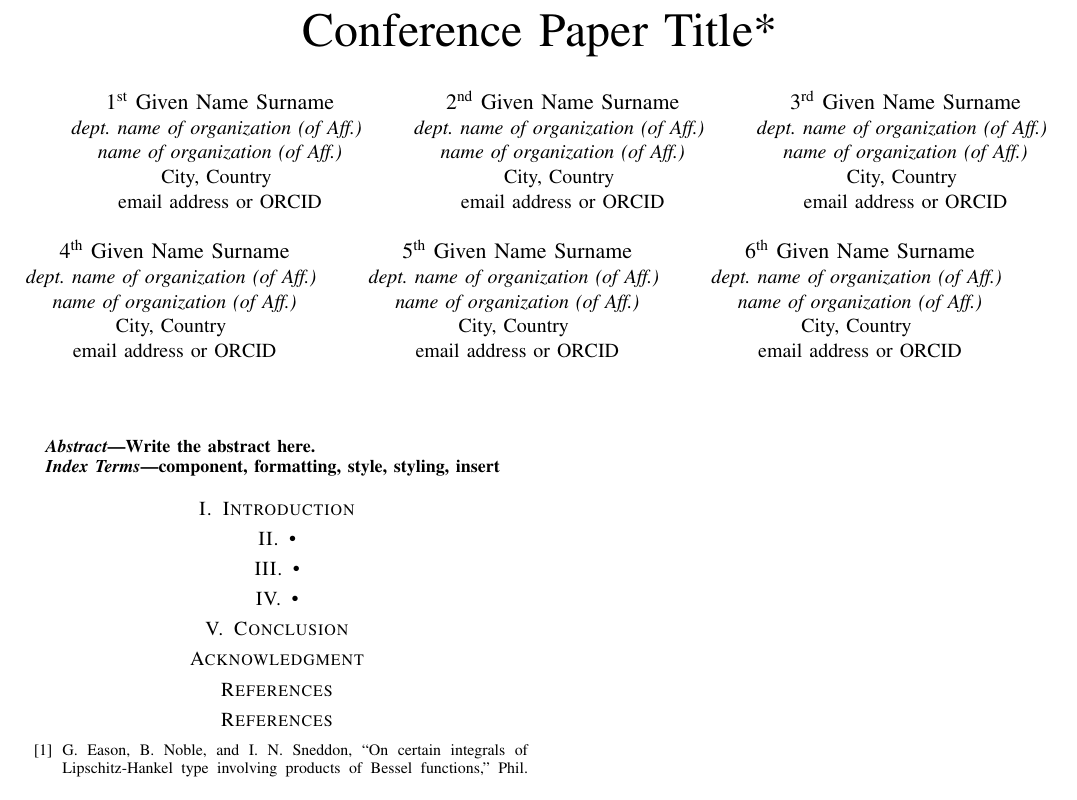
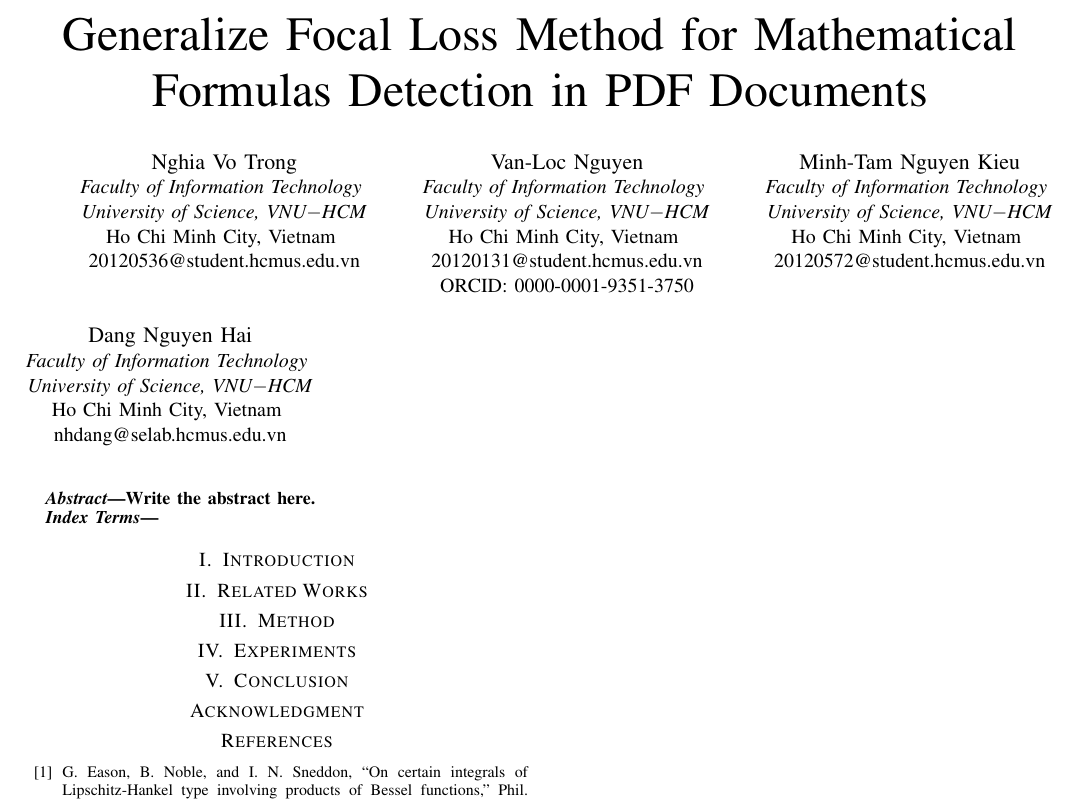
Before and after one commit to aspnetcs/HCMUS-Research-Methods, a LaTeX paper (paper/main.tex): part of the page, cut at the place of the change. Compiled offline with pdfLaTeX; a missing font is replaced by an installed copy or a similar font; a LaTeX package or settings file that is missing is left out.

Commit message:
add something
title, authors, section names

```diff
--- a/paper/main.tex
+++ b/paper/main.tex
@@ -11,72 +11,64 @@
     T\kern-.1667em\lower.7ex\hbox{E}\kern-.125emX}}
 \begin{document}
 
-\title{Conference Paper Title*\\
+\title{Generalize Focal Loss Method for Mathematical Formulas Detection in PDF Documents\\
 %{\footnotesize \textsuperscript{*}Note: Sub-titles are not captured in Xplore and should not be used}
 %\thanks{Identify applicable funding agency here. If none, delete this.}
 }
 
-\author{\IEEEauthorblockN{1\textsuperscript{st} Given Name Surname}
-\IEEEauthorblockA{\textit{dept. name of organization (of Aff.)} \\
-\textit{name of organization (of Aff.)}\\
-City, Country \\
-email address or ORCID}
+\author{\IEEEauthorblockN{Nghia Vo Trong}
+\IEEEauthorblockA{\textit{Faculty of Information Technology} \\
+\textit{University of Science, VNU$-$HCM}\\
+Ho Chi Minh City, Vietnam \\
+20120536@student.hcmus.edu.vn}
 \and
-\IEEEauthorblockN{2\textsuperscript{nd} Given Name Surname}
-\IEEEauthorblockA{\textit{dept. name of organization (of Aff.)} \\
-\textit{name of organization (of Aff.)}\\
-City, Country \\
-email address or ORCID}
+\IEEEauthorblockN{Van-Loc Nguyen}
+\IEEEauthorblockA{\textit{Faculty of Information Technology} \\
+\textit{University of Science, VNU$-$HCM}\\
+Ho Chi Minh City, Vietnam \\
+20120131@student.hcmus.edu.vn\\
+ORCID: 0000-0001-9351-3750}
 \and
-\IEEEauthorblockN{3\textsuperscript{rd} Given Name Surname}
-\IEEEauthorblockA{\textit{dept. name of organization (of Aff.)} \\
-\textit{name of organization (of Aff.)}\\
-City, Country \\
-email address or ORCID}
+\IEEEauthorblockN{Minh-Tam Nguyen Kieu}
+\IEEEauthorblockA{\textit{Faculty of Information Technology} \\
+\textit{University of Science, VNU$-$HCM}\\
+Ho Chi Minh City, Vietnam \\
+20120572@student.hcmus.edu.vn}
 \and
-\IEEEauthorblockN{4\textsuperscript{th} Given Name Surname}
-\IEEEauthorblockA{\textit{dept. name of organization (of Aff.)} \\
-\textit{name of organization (of Aff.)}\\
-City, Country \\
-email address or ORCID}
-\and
-\IEEEauthorblockN{5\textsuperscript{th} Given Name Surname}
-\IEEEauthorblockA{\textit{dept. name of organization (of Aff.)} \\
-\textit{name of organization (of Aff.)}\\
-City, Country \\
-email address or ORCID}
-\and
-\IEEEauthorblockN{6\textsuperscript{th} Given Name Surname}
-\IEEEauthorblockA{\textit{dept. name of organization (of Aff.)} \\
-\textit{name of organization (of Aff.)}\\
-City, Country \\
-email address or ORCID}
+\IEEEauthorblockN{Dang Nguyen Hai}
+\IEEEauthorblockA{\textit{Faculty of Information Technology} \\
+\textit{University of Science, VNU$-$HCM}\\
+Ho Chi Minh City, Vietnam \\
+nhdang@selab.hcmus.edu.vn}
 }
 
 
 \maketitle
 
+% abstract
 \begin{abstract}
 Write the abstract here.
 \end{abstract}
 
+% keywords
 \begin{IEEEkeywords}
-component, formatting, style, styling, insert
+
 \end{IEEEkeywords}
 
 \section{Introduction}
 
-\section{•}
+\section{Related Works}
 
-\section{•}
+\section{Method}
 
-\section{•}
+
+\section{Experiments}
 
 \section{Conclusion}
 
 \section*{Acknowledgment}
 
-\section*{References}
+%\section*{References}
 
 
 
```
Also changed, not shown: paper/main.pdf (added), 1 other file.
